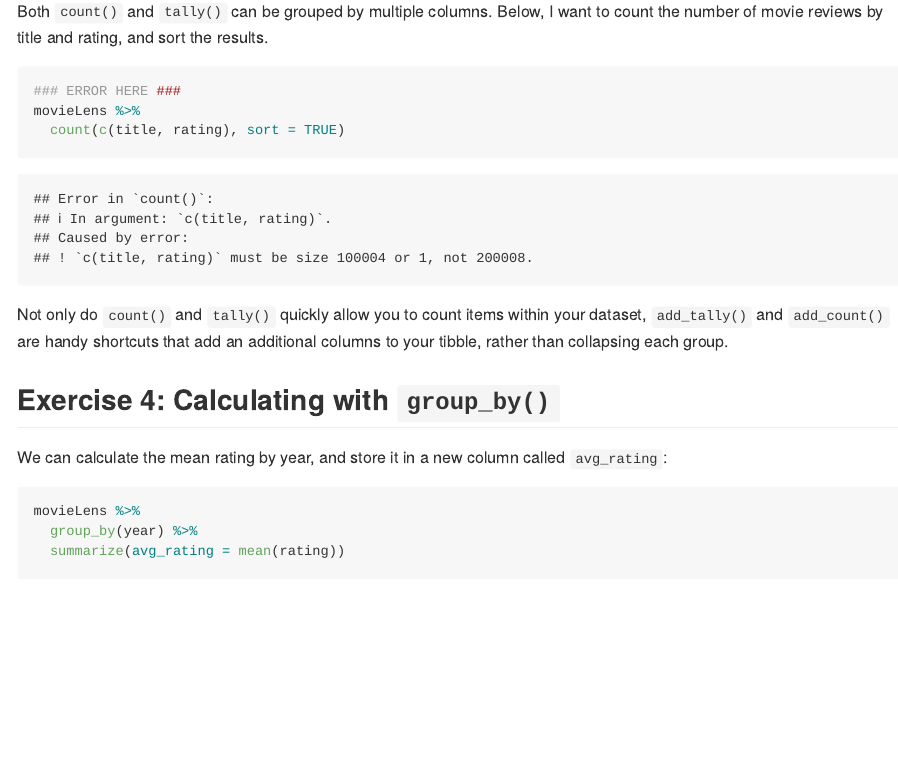
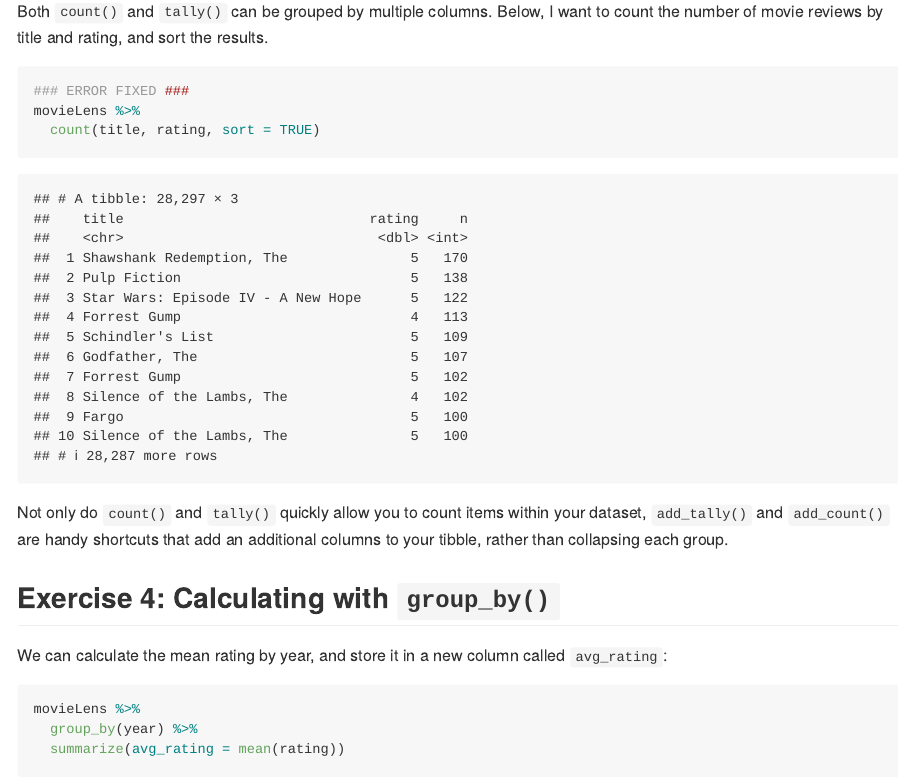
Before and after one commit to stat545ubc-2021/collaborative-group6, an R Markdown document (troubleshooting-2.rmd): the page in a window 1100 px wide, from 6630 px down. Rendered offline with R 4.5, knitr and Pandoc, with nearby package versions; the gapminder table comes from the copy in Python's plotly package.

Commit message:
fix error 8

````diff
--- a/troubleshooting-2.rmd
+++ b/troubleshooting-2.rmd
@@ -113,9 +113,9 @@ movieLens %>%
 Both `count()` and `tally()` can be grouped by multiple columns. Below, I want to count the number of movie reviews by title and rating, and sort the results.
 
 ```{r}
-### ERROR HERE ###
+### ERROR FIXED ###
 movieLens %>%
-  count(c(title, rating), sort = TRUE)
+  count(title, rating, sort = TRUE)
 ```
 
 Not only do `count()` and `tally()` quickly allow you to count items within your dataset, `add_tally()` and `add_count()` are handy shortcuts that add an additional columns to your tibble, rather than collapsing each group.
````
